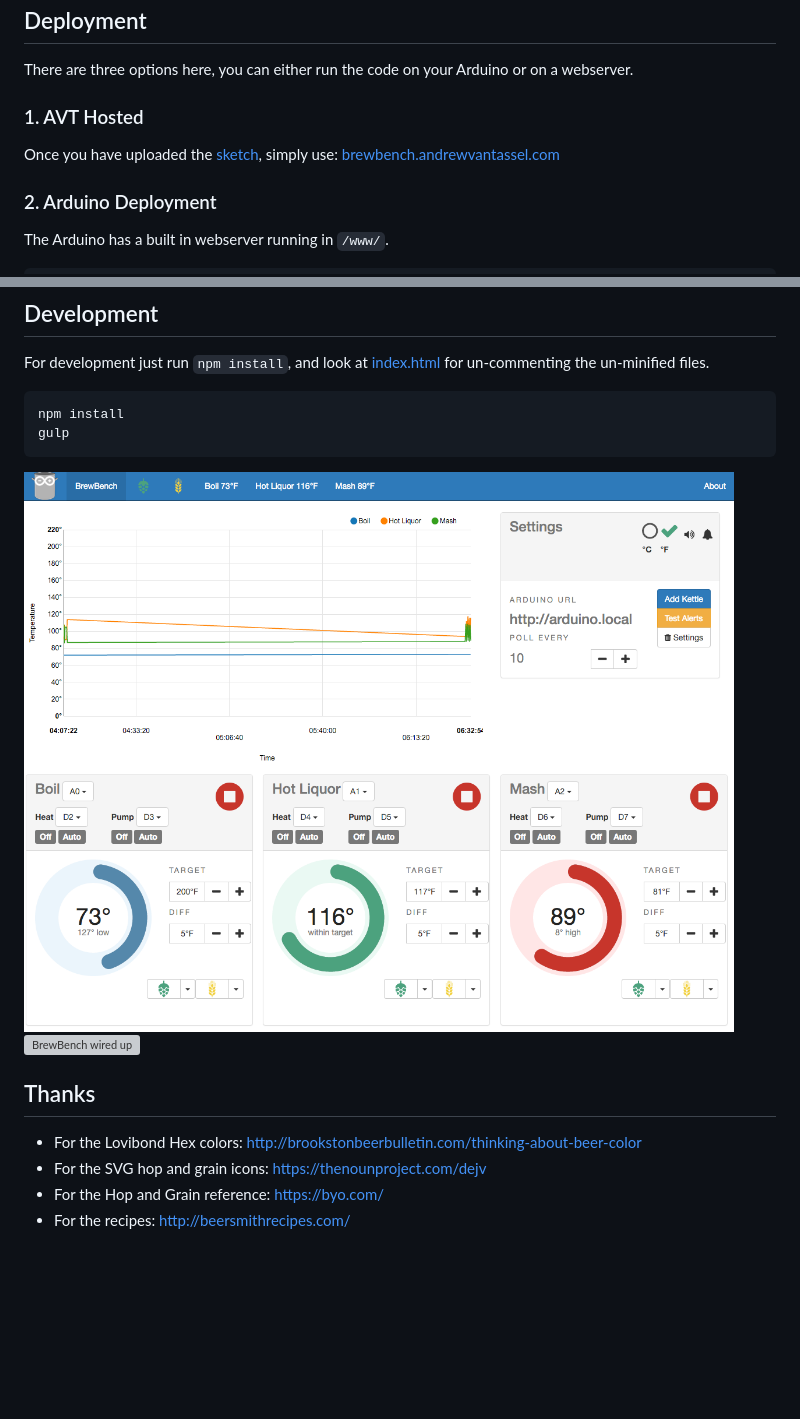
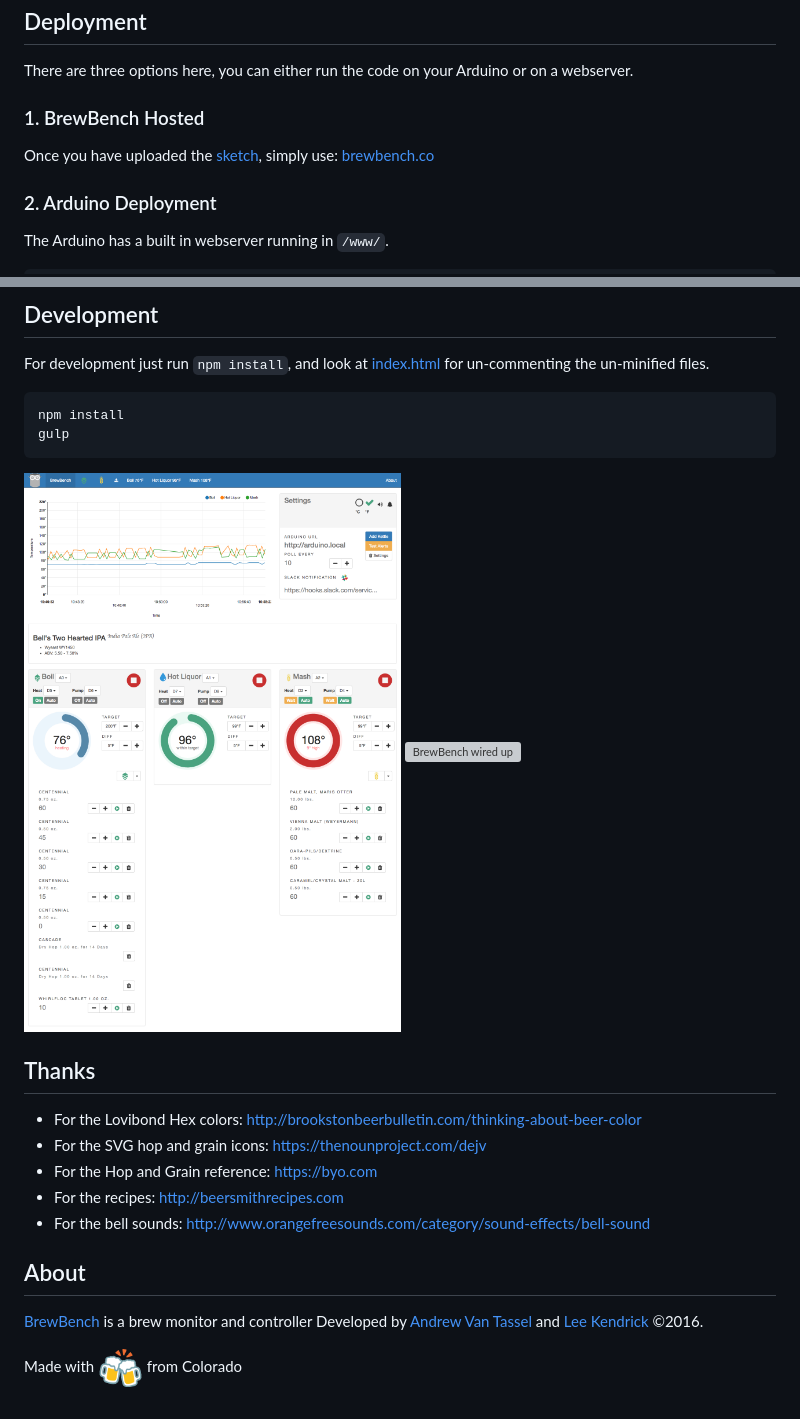
Before and after one commit to BrewBench/monitor, a Markdown page: README.md, 2 parts joined by grey strips. Rendered like a GitHub page; pictures changed too: img/beer.png (added), img/screenshot-desktop.png; blank space fills up the shorter version; grey boxes are pictures that could not be loaded.

```diff
--- a/README.md
+++ b/README.md
@@ -22,9 +22,9 @@ cd brewbench
 
 There are three options here, you can either run the code on your Arduino or on a webserver.
 
-### 1. AVT Hosted
+### 1. BrewBench Hosted
 
-Once you have uploaded the [sketch](arduino/BrewBench/BrewBench.ino), simply use: [brewbench.andrewvantassel.com](http://brewbench.andrewvantassel.com)
+Once you have uploaded the [sketch](arduino/BrewBench/BrewBench.ino), simply use: [brewbench.co](https://brewbench.co)
 
 ### 2. Arduino Deployment
 
@@ -66,7 +66,15 @@ gulp
 <img src="img/brewbench-wiredup.jpg?raw=true" alt="BrewBench wired up" align="center" />
 
 ## Thanks
+
 * For the Lovibond Hex colors: http://brookstonbeerbulletin.com/thinking-about-beer-color
 * For the SVG hop and grain icons: https://thenounproject.com/dejv
-* For the Hop and Grain reference: https://byo.com/
-* For the recipes: http://beersmithrecipes.com/
+* For the Hop and Grain reference: https://byo.com
+* For the recipes: http://beersmithrecipes.com
+* For the bell sounds: http://www.orangefreesounds.com/category/sound-effects/bell-sound
+
+## About
+
+[BrewBench](//brewbench.co) is a brew monitor and controller Developed by [Andrew Van Tassel](//www.andrewvantassel.com) and [Lee Kendrick](http://www.leekendrick.info) &copy;2016.
+
+Made with <img src="img/beer.png" width="45"> from Colorado
```
Also changed, not shown: img/Slack_Mark_Web.png (added), 14 other files.
